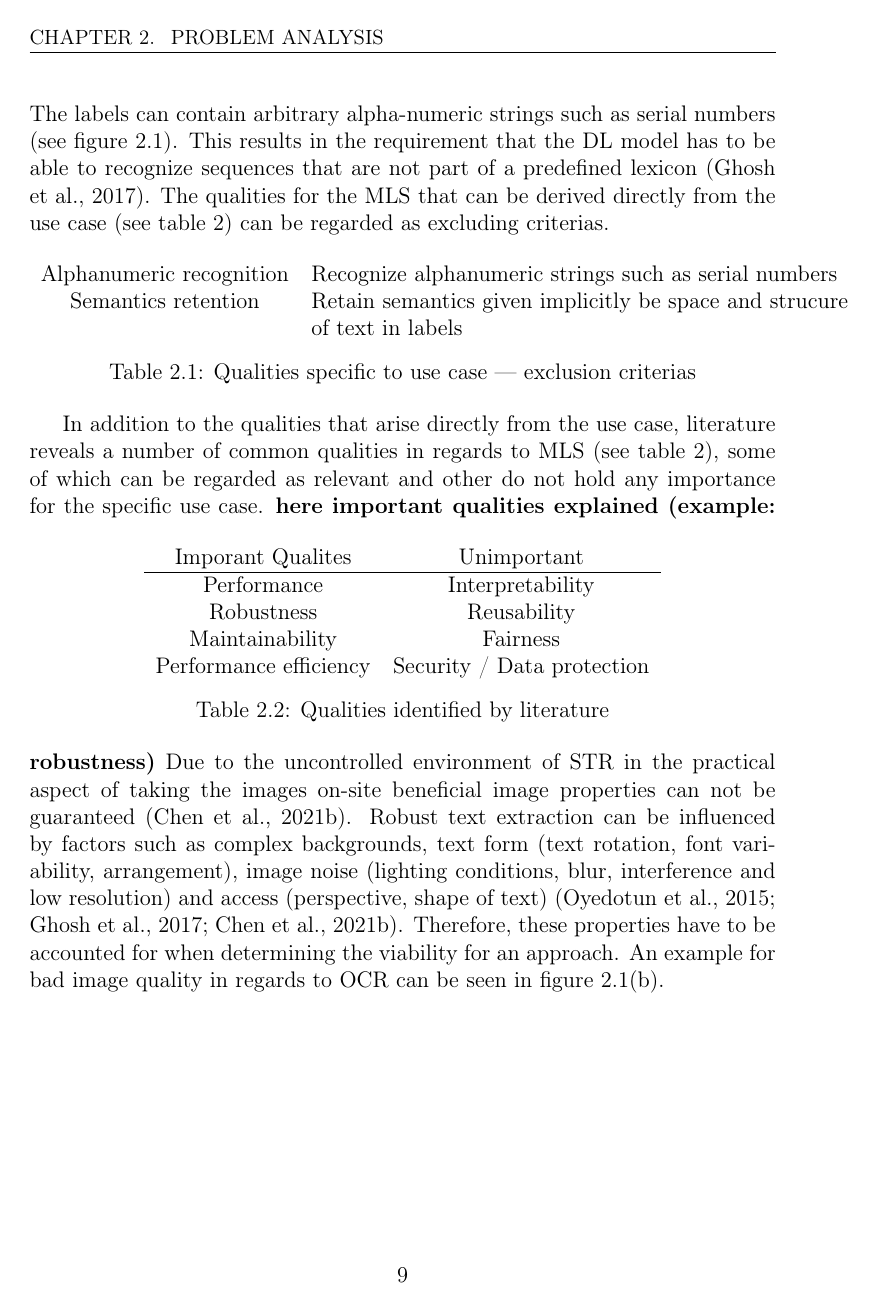
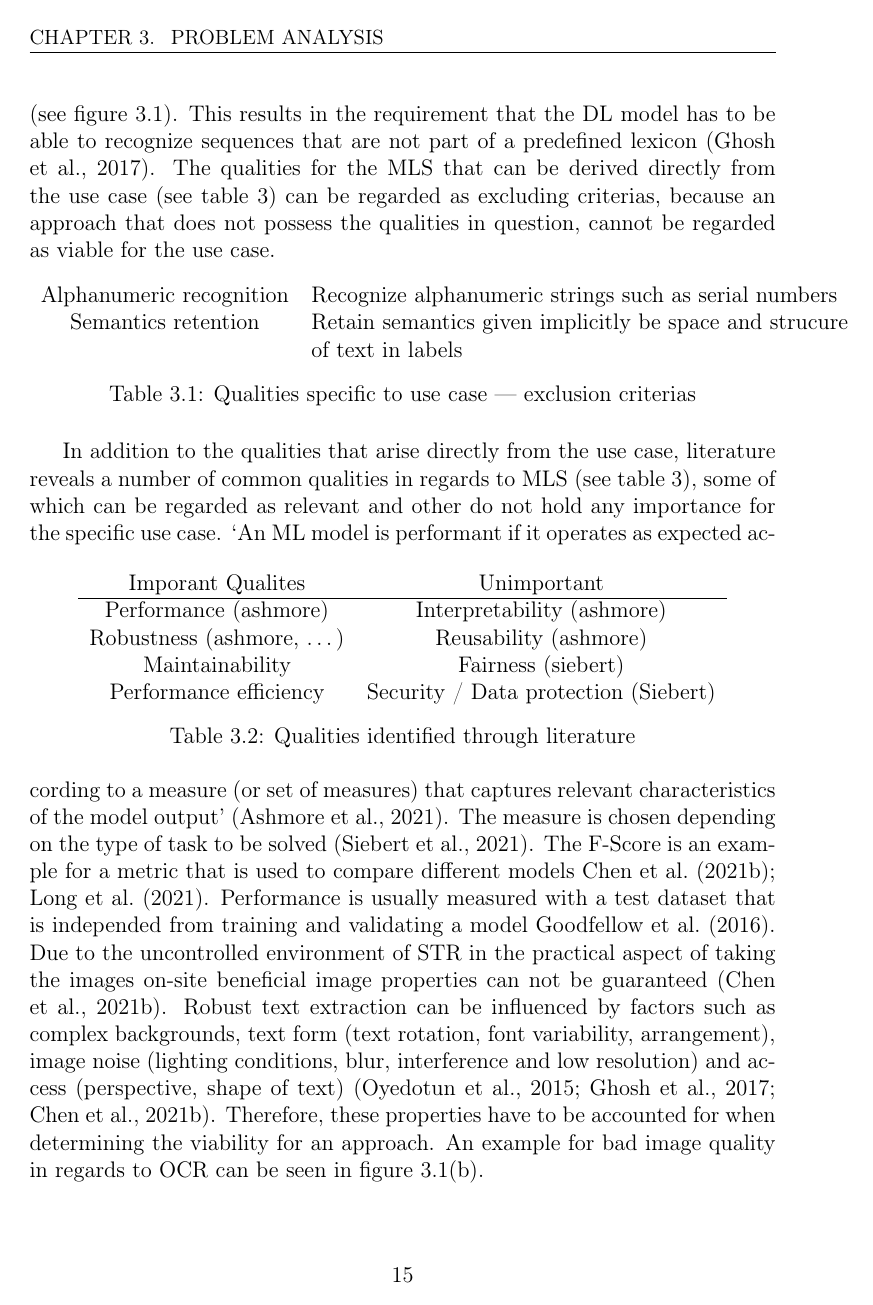
Before and after one commit to jreichle/bachelor-thesis, a LaTeX thesis (dbsba.tex, which reads chapters/03-problem.tex): page 12 of 29 before the commit and page 18 of 29 after it. Compiled offline with pdfLaTeX.

Commit message:
Switch problem and theory, work on problem

```diff
--- a/chapters/02-problem.tex
+++ b/chapters/03-problem.tex
@@ -76,9 +75,10 @@ The labels can contain arbitrary alpha-numeric strings such as serial numbers (s
 figure~\ref{fig:examples}).
 This results in the requirement that the \ac{DL} model has to be able to recognize sequences that
 are not part of a predefined lexicon~\citep{ghosh_visual_2017}.
-% FIXME: justify following
+% TODO: add rotation to excluding criteria?
 The qualities for the \ac{MLS} that can be derived directly from the use case (see
-table~\ref{tb:literatureQualities}) can be regarded as excluding criterias.
+table~\ref{tb:literatureQualities}) can be regarded as excluding criterias, because an approach
+that does not possess the qualities in question, cannot be regarded as viable for the use case.
 \begin{table}[h]
     \centering
     \begin{tabular}{c l}
@@ -97,17 +97,24 @@ can be regarded as relevant and other do not hold any importance for the specifi
     \begin{tabular}{c c}
         Imporant Qualites & Unimportant \\
         \hline
-        Performance & Interpretability \\
-        Robustness & Reusability \\
-        Maintainability & Fairness \\
-        Performance efficiency & Security / Data protection \\
+        Performance (ashmore)& Interpretability (ashmore) \\
+        Robustness (ashmore, \ldots) & Reusability (ashmore) \\
+        Maintainability & Fairness (siebert) \\
+        Performance efficiency & Security / Data protection (Siebert)\\
     \end{tabular}
-    \caption{Qualities identified by literature}
+    \caption{Qualities identified through literature}
 \end{table}
-\textbf{here important qualities explained (example: robustness)}
+% TODO: add justification for unimportant qualities or just leave them out? I'd leave them out
 % Performance
-% FIXME: text performance vs generalization, close to robustness!
+`An ML model is performant if it operates as expected according to a measure (or set of measures)
+that captures relevant characteristics of the model output'~\citep{ashmore_assuring_2021}.
+The measure is chosen depending on the type of task to be solved~\citep{siebert_construction_2021}.
+The F-Score is an example for a metric that is used to compare different
+models~\cite{chen_text_2021, long_scene_2021}.
+Performance is usually measured with a test dataset that is independed from training and validating
+a model~\cite{goodfellow_deep_2016}.
 % Robustness
+% FIXME: closely related to performance
 Due to the uncontrolled environment of \ac{STR} in the practical aspect of taking the images on-site
 beneficial image properties can not be guaranteed~\citep{chen_text_2021}.
 Robust text extraction can be influenced by factors such as complex backgrounds, text form
```
Also changed, not shown: chapters/02-theoretical-foundation.tex (renamed from chapters/03-theoretical-foundation.tex, +7 -0 lines), dbsba.tex (+2 -2 lines), dbstmpl.bib (+14 -0 lines), chapters/03-problem.tex (22 more changed lines).
